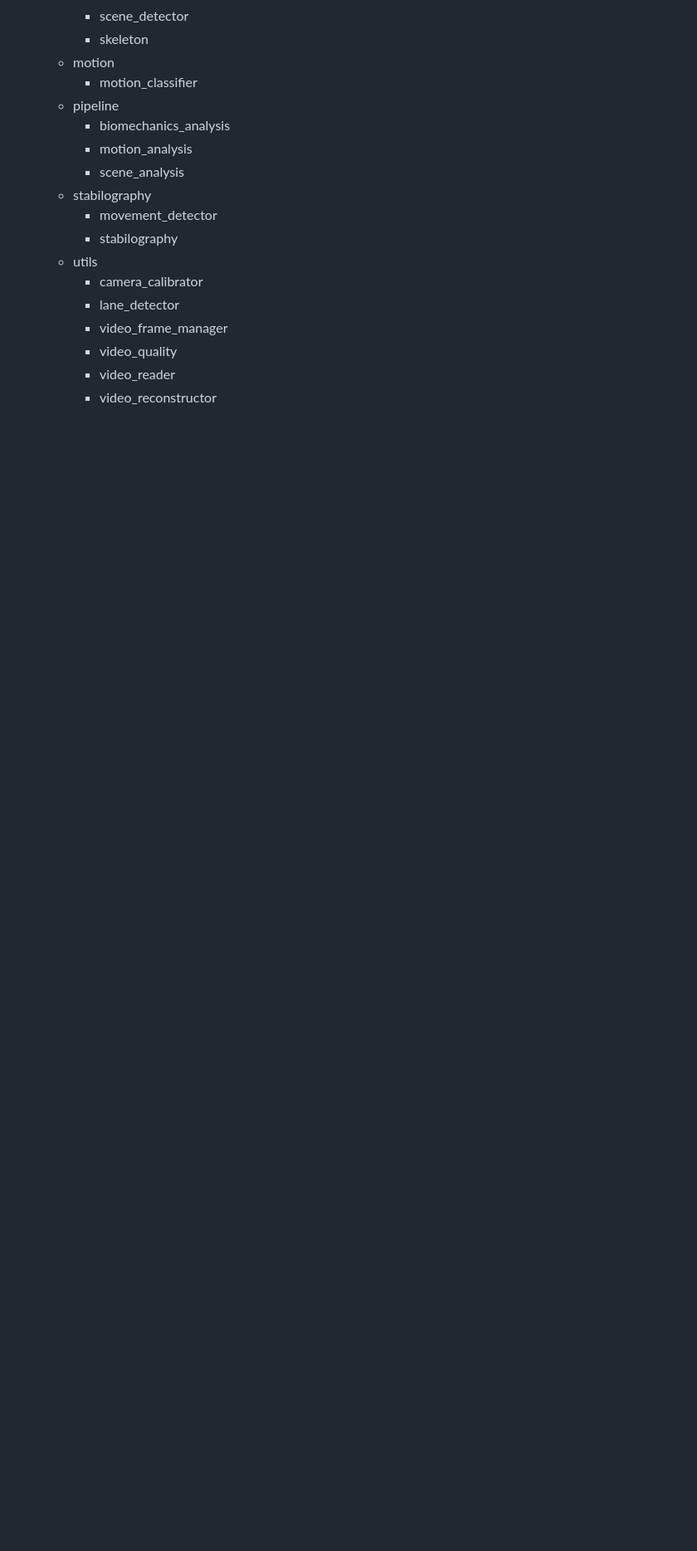
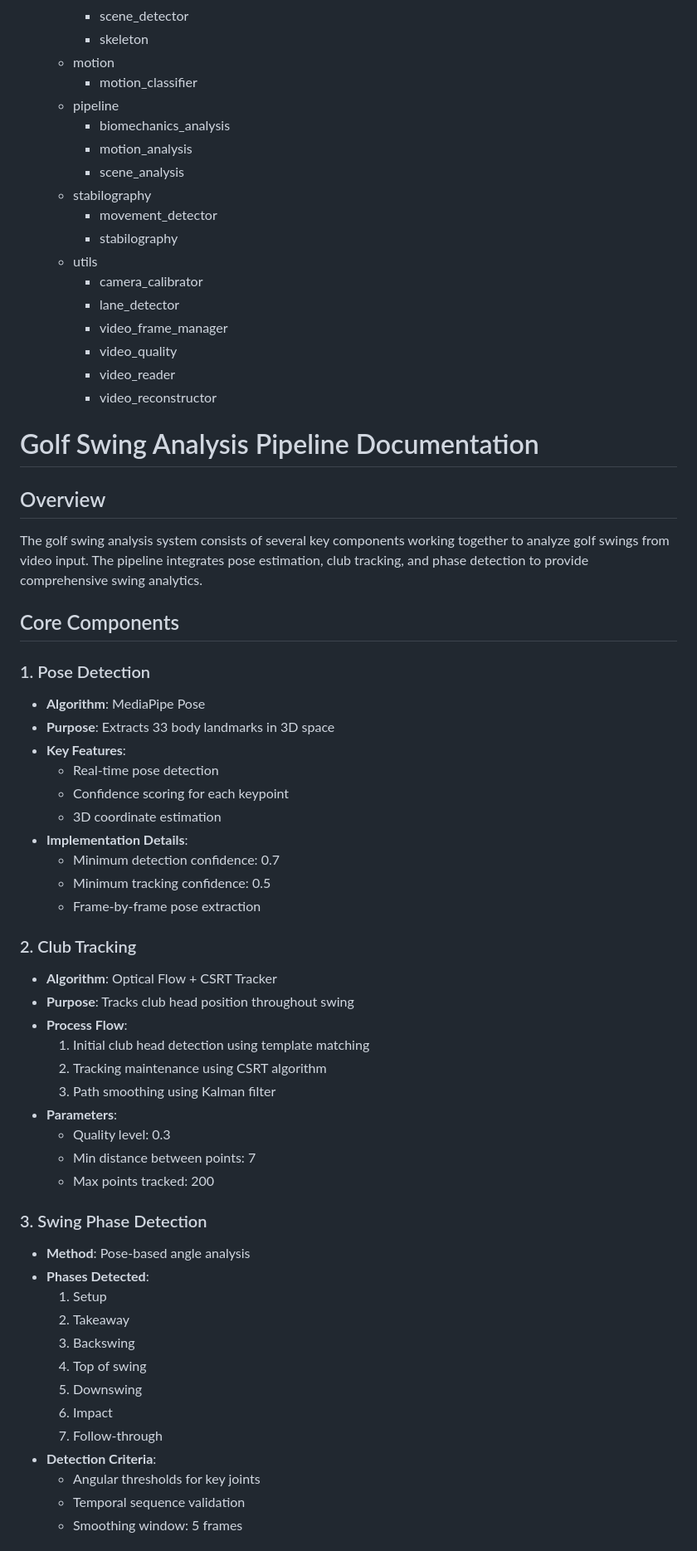
Before and after one commit to fullscreen-triangle/graffiti, a Markdown page: README.md, the part around one of its changes. Shown at 83% size. Rendered like a GitHub page; blank space fills up the shorter version.

Commit message:
added golf

```diff
--- a/README.md
+++ b/README.md
@@ -93,3 +93,50 @@ systems.
        - video_quality
        - video_reader
        - video_reconstructor
+
+# Golf Swing Analysis Pipeline Documentation
+
+## Overview
+The golf swing analysis system consists of several key components working together to analyze golf swings from video input. The pipeline integrates pose estimation, club tracking, and phase detection to provide comprehensive swing analytics.
+
+## Core Components
+
+### 1. Pose Detection
+- **Algorithm**: MediaPipe Pose
+- **Purpose**: Extracts 33 body landmarks in 3D space
+- **Key Features**:
+  - Real-time pose detection
+  - Confidence scoring for each keypoint
+  - 3D coordinate estimation
+- **Implementation Details**:
+  - Minimum detection confidence: 0.7
+  - Minimum tracking confidence: 0.5
+  - Frame-by-frame pose extraction
+
+### 2. Club Tracking
+- **Algorithm**: Optical Flow + CSRT Tracker
+- **Purpose**: Tracks club head position throughout swing
+- **Process Flow**:
+  1. Initial club head detection using template matching
+  2. Tracking maintenance using CSRT algorithm
+  3. Path smoothing using Kalman filter
+- **Parameters**:
+  - Quality level: 0.3
+  - Min distance between points: 7
+  - Max points tracked: 200
+
+### 3. Swing Phase Detection
+- **Method**: Pose-based angle analysis
+- **Phases Detected**:
+  1. Setup
+  2. Takeaway
+  3. Backswing
+  4. Top of swing
+  5. Downswing
+  6. Impact
+  7. Follow-through
+- **Detection Criteria**:
+  - Angular thresholds for key joints
+  - Temporal sequence validation
+  - Smoothing window: 5 frames
+
```
Also changed, not shown: other parts of README.md (+11 -0 lines).
